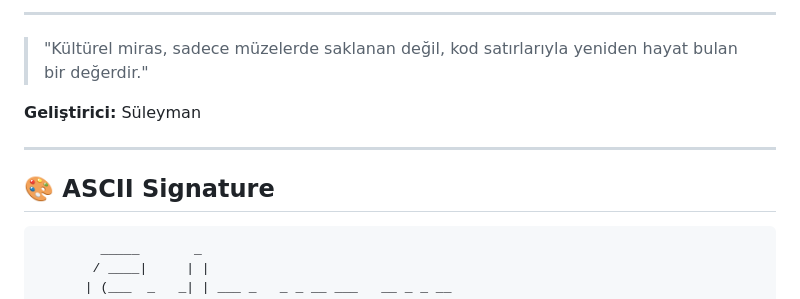
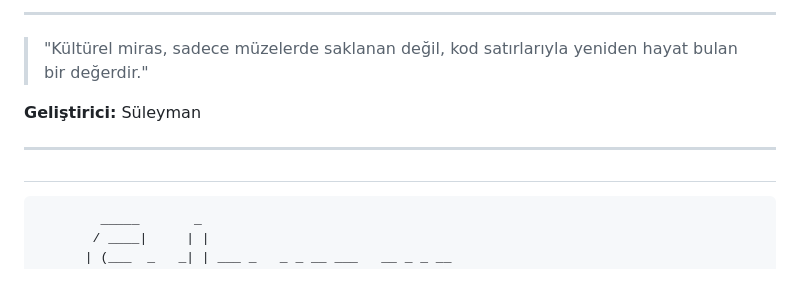
Before and after one commit to suleymancetinx/Zellich-Codex-Ottoman-Multilingual-Chronos, a Markdown page: README.md, the part around the change. Drawn GitHub-style.

````diff
--- a/README.md
+++ b/README.md
@@ -45,7 +45,7 @@ Zamanın parçalı yapısını estetik bir bütünlükle sunan dijital Zellich y
 
 ---
 
-## 🎨 ASCII Signature
+##
 ```text
         _____       _
        / ____|     | |
````
